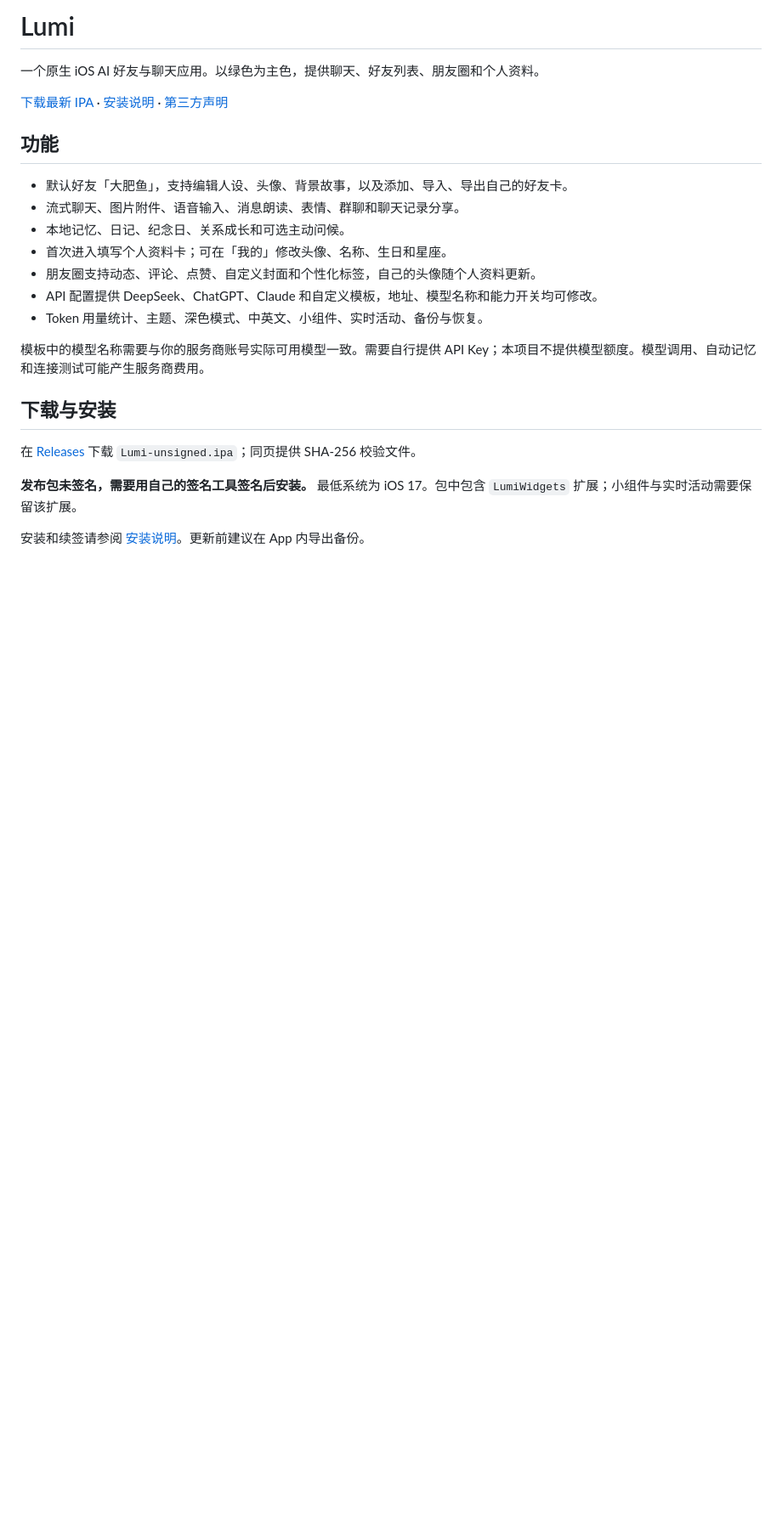
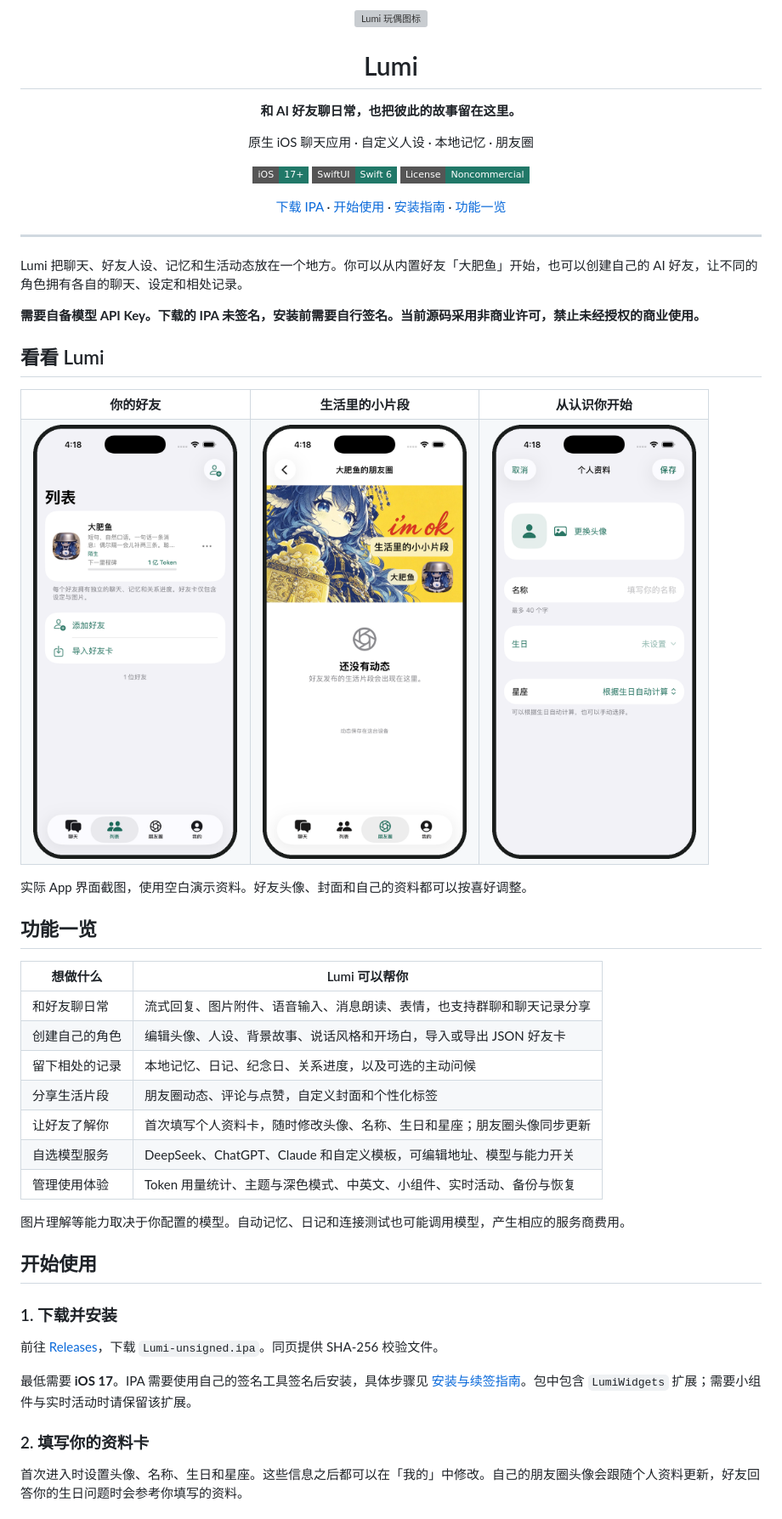
Before and after one commit to NakanoNino233/Lumi, a Markdown page: README.md, the part around one of its changes. Shown at 85% size. Rendered like a GitHub page; pictures changed too: Documentation/Images/friends.png (added), Documentation/Images/moments.png (added), Documentation/Images/profile.png (added); badges without logos; blank space fills up the shorter version; grey boxes are pictures that could not be loaded.

Commit message:
Present Lumi with app previews, usage guide and noncommercial terms

```diff
--- a/README.md
+++ b/README.md
@@ -1,25 +1,67 @@
-# Lumi
+<p align="center">
+  <img src="Lumi/Assets.xcassets/AppIcon.appiconset/LumiIcon.png" width="112" alt="Lumi 玩偶图标">
+</p>
+<h1 align="center">Lumi</h1>
+<p align="center"><strong>和 AI 好友聊日常，也把彼此的故事留在这里。</strong></p>
+<p align="center">原生 iOS 聊天应用 · 自定义人设 · 本地记忆 · 朋友圈</p>
+<p align="center">
+  <img src="https://img.shields.io/badge/iOS-17%2B-217868?style=flat-square" alt="iOS 17 及以上">
+  <img src="https://img.shields.io/badge/SwiftUI-Swift%206-217868?style=flat-square" alt="SwiftUI 与 Swift 6">
+  <img src="https://img.shields.io/badge/License-Noncommercial-217868?style=flat-square" alt="非商业许可">
+</p>
+<p align="center">
+  <a href="https://github.com/NakanoNino233/Lumi/releases/latest">下载 IPA</a> ·
+  <a href="#开始使用">开始使用</a> ·
+  <a href="Documentation/Installation.md">安装指南</a> ·
+  <a href="#功能一览">功能一览</a>
+</p>
 
-一个原生 iOS AI 好友与聊天应用。以绿色为主色，提供聊天、好友列表、朋友圈和个人资料。
+---
 
-[下载最新 IPA](https://github.com/NakanoNino233/Lumi/releases/latest) · [安装说明](Documentation/Installation.md) · [第三方声明](THIRD_PARTY_NOTICES.md)
+Lumi 把聊天、好友人设、记忆和生活动态放在一个地方。你可以从内置好友「大肥鱼」开始，也可以创建自己的 AI 好友，让不同的角色拥有各自的聊天、设定和相处记录。
 
-## 功能
+**需要自备模型 API Key。下载的 IPA 未签名，安装前需要自行签名。当前源码采用非商业许可，禁止未经授权的商业使用。**
 
-- 默认好友「大肥鱼」，支持编辑人设、头像、背景故事，以及添加、导入、导出自己的好友卡。
-- 流式聊天、图片附件、语音输入、消息朗读、表情、群聊和聊天记录分享。
-- 本地记忆、日记、纪念日、关系成长和可选主动问候。
-- 首次进入填写个人资料卡；可在「我的」修改头像、名称、生日和星座。
-- 朋友圈支持动态、评论、点赞、自定义封面和个性化标签，自己的头像随个人资料更新。
-- API 配置提供 DeepSeek、ChatGPT、Claude 和自定义模板，地址、模型名称和能力开关均可修改。
-- Token 用量统计、主题、深色模式、中英文、小组件、实时活动、备份与恢复。
+## 看看 Lumi
 
-模板中的模型名称需要与你的服务商账号实际可用模型一致。需要自行提供 API Key；本项目不提供模型额度。模型调用、自动记忆和连接测试可能产生服务商费用。
+<table>
+  <tr>
+    <th width="33%">你的好友</th>
+    <th width="33%">生活里的小片段</th>
+    <th width="33%">从认识你开始</th>
+  </tr>
+  <tr>
+    <td align="center"><img src="Documentation/Images/friends.png" width="240" alt="好友列表：大肥鱼、添加好友与导入好友卡"></td>
+    <td align="center"><img src="Documentation/Images/moments.png" width="240" alt="大肥鱼的朋友圈与自定义封面"></td>
+    <td align="center"><img src="Documentation/Images/profile.png" width="240" alt="个人资料：头像、名称、生日和星座"></td>
+  </tr>
+</table>
 
-## 下载与安装
+实际 App 界面截图，使用空白演示资料。好友头像、封面和自己的资料都可以按喜好调整。
 
-在 [Releases](https://github.com/NakanoNino233/Lumi/releases/latest) 下载 `Lumi-unsigned.ipa`；同页提供 SHA-256 校验文件。
+## 功能一览
 
-**发布包未签名，需要用自己的签名工具签名后安装。** 最低系统为 iOS 17。包中包含 `LumiWidgets` 扩展；小组件与实时活动需要保留该扩展。
+| 想做什么 | Lumi 可以帮你 |
+| --- | --- |
+| 和好友聊日常 | 流式回复、图片附件、语音输入、消息朗读、表情，也支持群聊和聊天记录分享 |
+| 创建自己的角色 | 编辑头像、人设、背景故事、说话风格和开场白，导入或导出 JSON 好友卡 |
+| 留下相处的记录 | 本地记忆、日记、纪念日、关系进度，以及可选的主动问候 |
+| 分享生活片段 | 朋友圈动态、评论与点赞，自定义封面和个性化标签 |
+| 让好友了解你 | 首次填写个人资料卡，随时修改头像、名称、生日和星座；朋友圈头像同步更新 |
+| 自选模型服务 | DeepSeek、ChatGPT、Claude 和自定义模板，可编辑地址、模型与能力开关 |
+| 管理使用体验 | Token 用量统计、主题与深色模式、中英文、小组件、实时活动、备份与恢复 |
 
-安装和续签请参阅 [安装说明](Documentation/Installation.md)。更新前建议在 App 内导出备份。
+图片理解等能力取决于你配置的模型。自动记忆、日记和连接测试也可能调用模型，产生相应的服务商费用。
+
+## 开始使用
+
+### 1. 下载并安装
+
+前往 [Releases](https://github.com/NakanoNino233/Lumi/releases/latest)，下载 `Lumi-unsigned.ipa`。同页提供 SHA-256 校验文件。
+
+最低需要 **iOS 17**。IPA 需要使用自己的签名工具签名后安装，具体步骤见 [安装与续签指南](Documentation/Installation.md)。包中包含 `LumiWidgets` 扩展；需要小组件与实时活动时请保留该扩展。
+
+### 2. 填写你的资料卡
+
+首次进入时设置头像、名称、生日和星座。这些信息之后都可以在「我的」中修改。自己的朋友圈头像会跟随个人资料更新，好友回答你的生日问题时会参考你填写的资料。
+
```
Also changed, not shown: other parts of README.md (+63 -18 lines), LICENSING.md (added, +21 -0 lines), THIRD_PARTY_NOTICES.md (+2 -2 lines), 3 other files.
